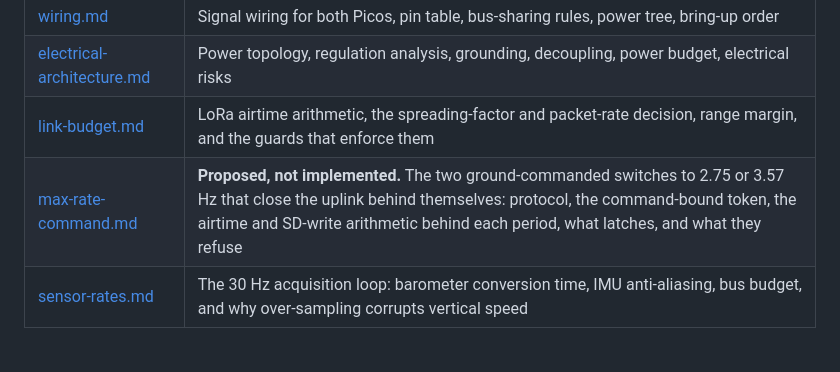
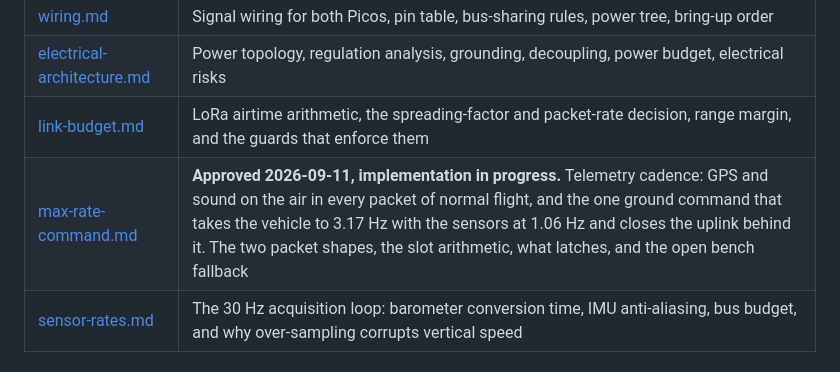
Before and after one commit to KunjSorathiya/CanSat-Team-Singularity, a Markdown page: documentation/README.md, the part around the change. GitHub-like rendering.

```diff
--- a/documentation/README.md
+++ b/documentation/README.md
@@ -68,7 +68,7 @@ are none yet, because nothing has flown.
 | [wiring.md](design/wiring.md) | Signal wiring for both Picos, pin table, bus-sharing rules, power tree, bring-up order |
 | [electrical-architecture.md](design/electrical-architecture.md) | Power topology, regulation analysis, grounding, decoupling, power budget, electrical risks |
 | [link-budget.md](design/link-budget.md) | LoRa airtime arithmetic, the spreading-factor and packet-rate decision, range margin, and the guards that enforce them |
-| [max-rate-command.md](design/max-rate-command.md) | **Proposed, not implemented.** The two ground-commanded switches to 2.75 or 3.57 Hz that close the uplink behind themselves: protocol, the command-bound token, the airtime and SD-write arithmetic behind each period, what latches, and what they refuse |
+| [max-rate-command.md](design/max-rate-command.md) | **Approved 2026-09-11, implementation in progress.** Telemetry cadence: GPS and sound on the air in every packet of normal flight, and the one ground command that takes the vehicle to 3.17 Hz with the sensors at 1.06 Hz and closes the uplink behind it. The two packet shapes, the slot arithmetic, what latches, and the open bench fallback |
 | [sensor-rates.md](design/sensor-rates.md) | The 30 Hz acquisition loop: barometer conversion time, IMU anti-aliasing, bus budget, and why over-sampling corrupts vertical speed |
 
 ## Hardware
```
Also changed, not shown: documentation/design/max-rate-command.md (+179 -174 lines).
